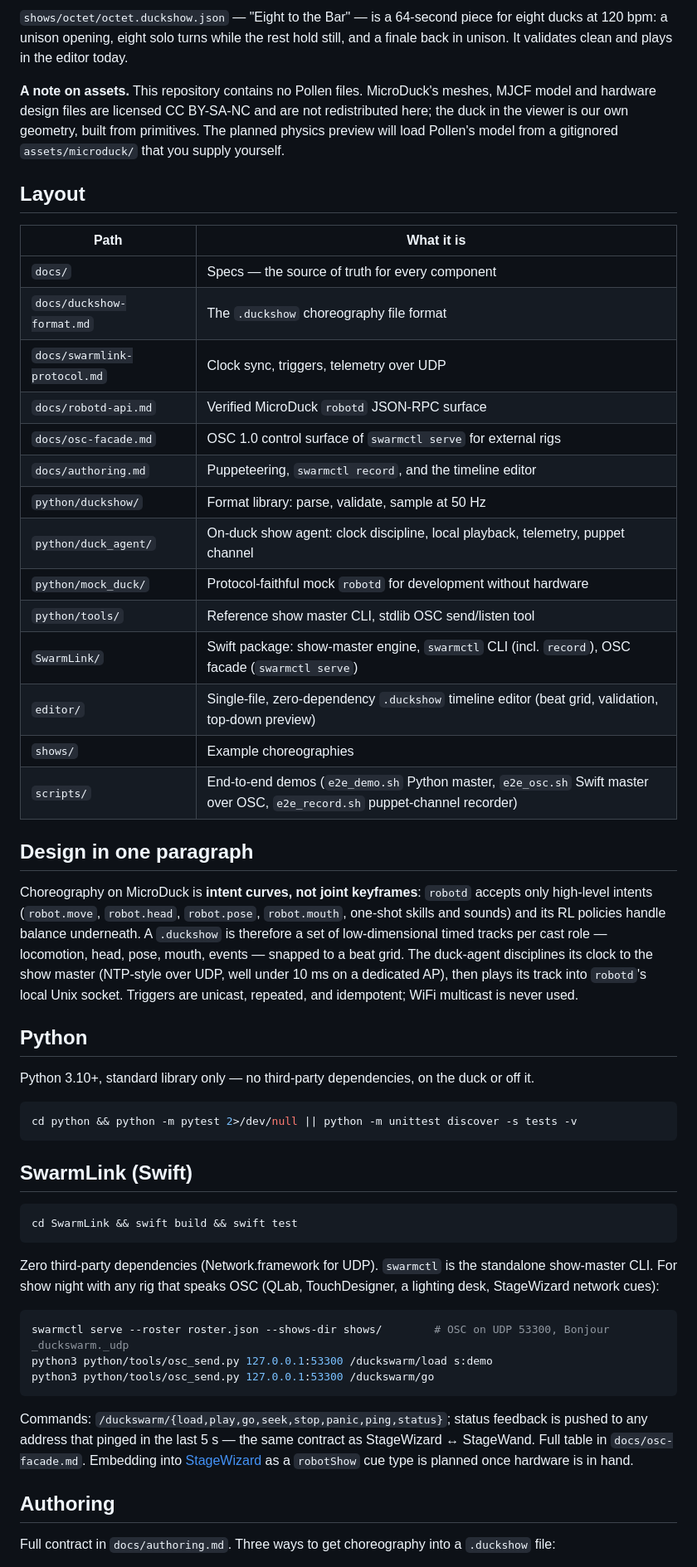
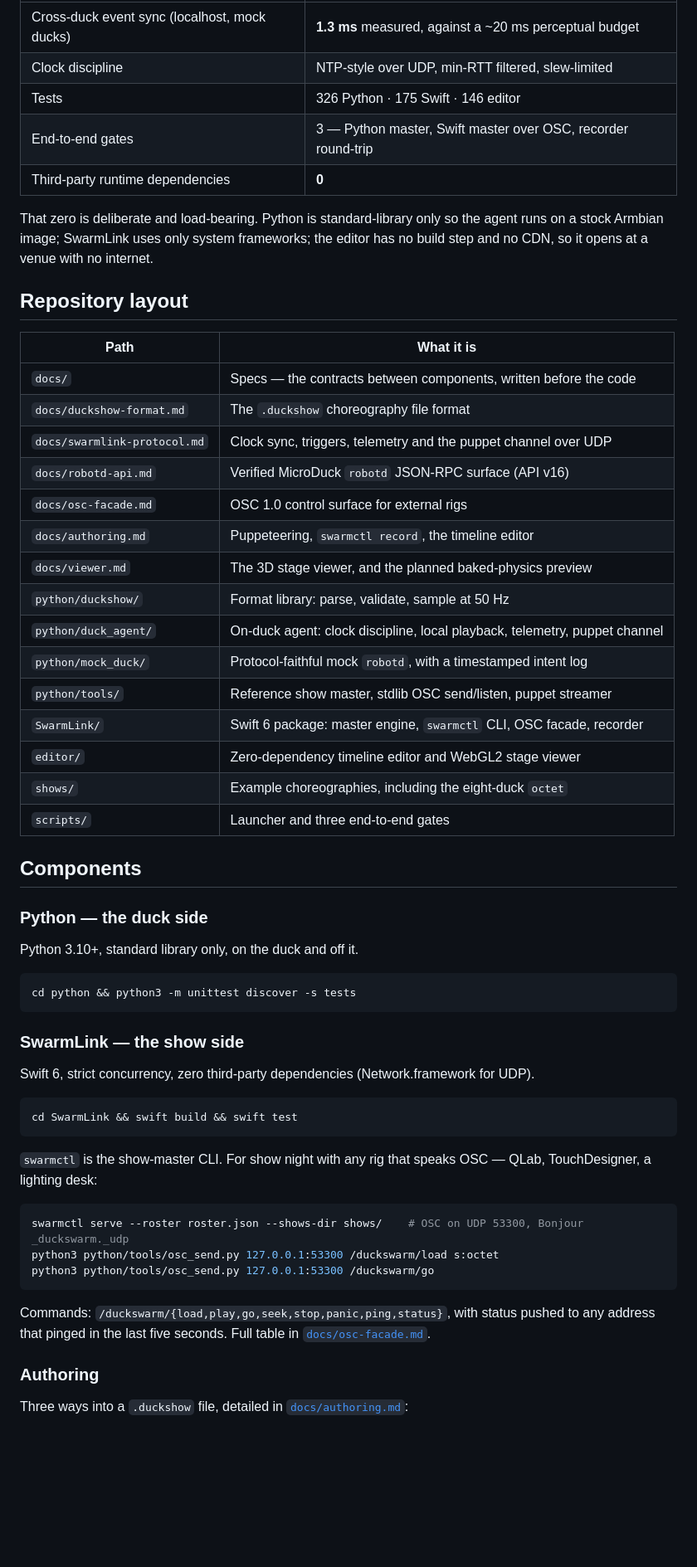
Before and after one commit to virtualmagician/MicroDuckSwarm, a Markdown page: README.md, the part around one of its changes. Shown at 83% size. Drawn GitHub-style; blank space fills up the shorter version.

````diff
--- a/README.md
+++ b/README.md
@@ -32,57 +70,63 @@ Pre-hardware development (M0). MicroDuck units ship late 2026; everything here r
 
-`shows/octet/octet.duckshow.json` — "Eight to the Bar" — is a 64-second piece for eight ducks at 120 bpm: a unison opening, eight solo turns while the rest hold still, and a finale back in unison. It validates clean and plays in the editor today.
+| | |
+|---|---|
+| Cross-duck event sync (localhost, mock ducks) | **1.3 ms** measured, against a ~20 ms perceptual budget |
+| Clock discipline | NTP-style over UDP, min-RTT filtered, slew-limited |
+| Tests | 326 Python · 175 Swift · 146 editor |
+| End-to-end gates | 3 — Python master, Swift master over OSC, recorder round-trip |
+| Third-party runtime dependencies | **0** |
 
-**A note on assets.** This repository contains no Pollen files. MicroDuck's meshes, MJCF model and hardware design files are licensed CC BY-SA-NC and are not redistributed here; the duck in the viewer is our own geometry, built from primitives. The planned physics preview will load Pollen's model from a gitignored `assets/microduck/` that you supply yourself.
+That zero is deliberate and load-bearing. Python is standard-library only so the agent runs on a stock Armbian image; SwarmLink uses only system frameworks; the editor has no build step and no CDN, so it opens at a venue with no internet.
 
-## Layout
+## Repository layout
 
 | Path | What it is |
 |---|---|
-| `docs/` | Specs — the source of truth for every component |
+| `docs/` | Specs — the contracts between components, written before the code |
 | `docs/duckshow-format.md` | The `.duckshow` choreography file format |
-| `docs/swarmlink-protocol.md` | Clock sync, triggers, telemetry over UDP |
-| `docs/robotd-api.md` | Verified MicroDuck `robotd` JSON-RPC surface |
-| `docs/osc-facade.md` | OSC 1.0 control surface of `swarmctl serve` for external rigs |
-| `docs/authoring.md` | Puppeteering, `swarmctl record`, and the timeline editor |
+| `docs/swarmlink-protocol.md` | Clock sync, triggers, telemetry and the puppet channel over UDP |
+| `docs/robotd-api.md` | Verified MicroDuck `robotd` JSON-RPC surface (API v16) |
+| `docs/osc-facade.md` | OSC 1.0 control surface for external rigs |
+| `docs/authoring.md` | Puppeteering, `swarmctl record`, the timeline editor |
+| `docs/viewer.md` | The 3D stage viewer, and the planned baked-physics preview |
 | `python/duckshow/` | Format library: parse, validate, sample at 50 Hz |
-| `python/duck_agent/` | On-duck show agent: clock discipline, local playback, telemetry, puppet channel |
-| `python/mock_duck/` | Protocol-faithful mock `robotd` for development without hardware |
-| `python/tools/` | Reference show master CLI, stdlib OSC send/listen tool |
-| `SwarmLink/` | Swift package: show-master engine, `swarmctl` CLI (incl. `record`), OSC facade (`swarmctl serve`) |
-| `editor/` | Single-file, zero-dependency `.duckshow` timeline editor (beat grid, validation, top-down preview) |
-| `shows/` | Example choreographies |
-| `scripts/` | End-to-end demos (`e2e_demo.sh` Python master, `e2e_osc.sh` Swift master over OSC, `e2e_record.sh` puppet-channel recorder) |
+| `python/duck_agent/` | On-duck agent: clock discipline, local playback, telemetry, puppet channel |
+| `python/mock_duck/` | Protocol-faithful mock `robotd`, with a timestamped intent log |
+| `python/tools/` | Reference show master, stdlib OSC send/listen, puppet streamer |
+| `SwarmLink/` | Swift 6 package: master engine, `swarmctl` CLI, OSC facade, recorder |
+| `editor/` | Zero-dependency timeline editor and WebGL2 stage viewer |
+| `shows/` | Example choreographies, including the eight-duck `octet` |
+| `scripts/` | Launcher and three end-to-end gates |
 
+## Components
 
-## Design in one paragraph
+### Python — the duck side
 
-Choreography on MicroDuck is **intent curves, not joint keyframes**: `robotd` accepts only high-level intents (`robot.move`, `robot.head`, `robot.pose`, `robot.mouth`, one-shot skills and sounds) and its RL policies handle balance underneath. A `.duckshow` is therefore a set of low-dimensional timed tracks per cast role — locomotion, head, pose, mouth, events — snapped to a beat grid. The duck-agent disciplines its clock to the show master (NTP-style over UDP, well under 10 ms on a dedicated AP), then plays its track into `robotd`'s local Unix socket. Triggers are unicast, repeated, and idempotent; WiFi multicast is never used.
-
-## Python
-
-Python 3.10+, standard library only — no third-party dependencies, on the duck or off it.
+Python 3.10+, standard library only, on the duck and off it.
 
 ```bash
-cd python && python -m pytest 2>/dev/null || python -m unittest discover -s tests -v
+cd python && python3 -m unittest discover -s tests
 ```
 
-## SwarmLink (Swift)
+### SwarmLink — the show side
+
+Swift 6, strict concurrency, zero third-party dependencies (Network.framework for UDP).
 
 ```bash
 cd SwarmLink && swift build && swift test
 ```
 
-Zero third-party dependencies (Network.framework for UDP). `swarmctl` is the standalone show-master CLI. For show night with any rig that speaks OSC (QLab, TouchDesigner, a lighting desk, StageWizard network cues):
+`swarmctl` is the show-master CLI. For show night with any rig that speaks OSC — QLab, TouchDesigner, a lighting desk:
 
 ```bash
-swarmctl serve --roster roster.json --shows-dir shows/        # OSC on UDP 53300, Bonjour _duckswarm._udp
-python3 python/tools/osc_send.py 127.0.0.1:53300 /duckswarm/load s:demo
+swarmctl serve --roster roster.json --shows-dir shows/    # OSC on UDP 53300, Bonjour _duckswarm._udp
+python3 python/tools/osc_send.py 127.0.0.1:53300 /duckswarm/load s:octet
 python3 python/tools/osc_send.py 127.0.0.1:53300 /duckswarm/go
 ```
 
-Commands: `/duckswarm/{load,play,go,seek,stop,panic,ping,status}`; status feedback is pushed to any address that pinged in the last 5 s — the same contract as StageWizard ↔ StageWand. Full table in `docs/osc-facade.md`. Embedding into [StageWizard](https://github.com/virtualmagician/StageWizard) as a `robotShow` cue type is planned once hardware is in hand.
+Commands: `/duckswarm/{load,play,go,seek,stop,panic,ping,status}`, with status pushed to any address that pinged in the last five seconds. Full table in [`docs/osc-facade.md`](docs/osc-facade.md).
 
-## Authoring
+### Authoring
 
-Full contract in `docs/authoring.md`. Three ways to get choreography into a `.duckshow` file:
+Three ways into a `.duckshow` file, detailed in [`docs/authoring.md`](docs/authoring.md):
 
````
Also changed, not shown: other parts of README.md (+54 -23 lines), docs/images/editor.png (added), docs/images/stage-viewer.png (deleted), docs/images/viewer-closeup.png (added), docs/images/viewer-threequarter.png (added), docs/images/viewer-top.png (added).
